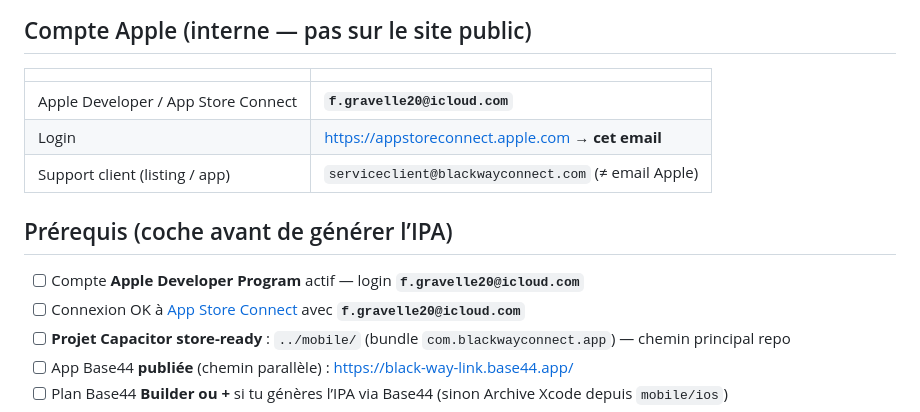
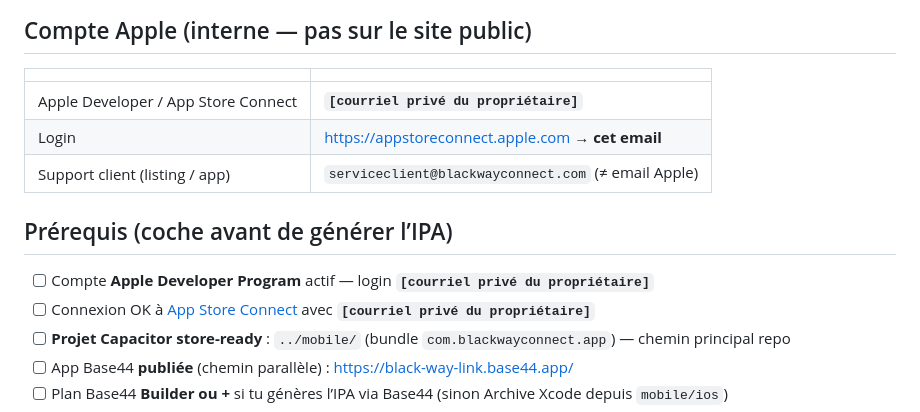
Before and after one commit to fgravelle20-byte/blackwayconnect, a Markdown page: base44/APPLE_TESTFLIGHT_CHECKLIST.md, the part around the change. GitHub-like rendering.

Commit message:
Redact private owner email

```diff
--- a/base44/APPLE_TESTFLIGHT_CHECKLIST.md
+++ b/base44/APPLE_TESTFLIGHT_CHECKLIST.md
@@ -32,14 +32,14 @@ Guide visuel Base44 : https://submit-your-app.base44.app/
 
 | | |
 |--|--|
-| Apple Developer / App Store Connect | **`f.gravelle20@icloud.com`** |
+| Apple Developer / App Store Connect | **`[courriel privé du propriétaire]`** |
 | Login | https://appstoreconnect.apple.com → **cet email** |
 | Support client (listing / app) | `serviceclient@blackwayconnect.com` (≠ email Apple) |
 
 ## Prérequis (coche avant de générer l’IPA)
 
-- [ ] Compte **Apple Developer Program** actif — login **`f.gravelle20@icloud.com`**
-- [ ] Connexion OK à [App Store Connect](https://appstoreconnect.apple.com/) avec **`f.gravelle20@icloud.com`**
+- [ ] Compte **Apple Developer Program** actif — login **`[courriel privé du propriétaire]`**
+- [ ] Connexion OK à [App Store Connect](https://appstoreconnect.apple.com/) avec **`[courriel privé du propriétaire]`**
 - [ ] **Projet Capacitor store-ready** : `../mobile/` (bundle `com.blackwayconnect.app`) — chemin principal repo
 - [ ] App Base44 **publiée** (chemin parallèle) : https://black-way-link.base44.app/
 - [ ] Plan Base44 **Builder ou +** si tu génères l’IPA via Base44 (sinon Archive Xcode depuis `mobile/ios`)
```
